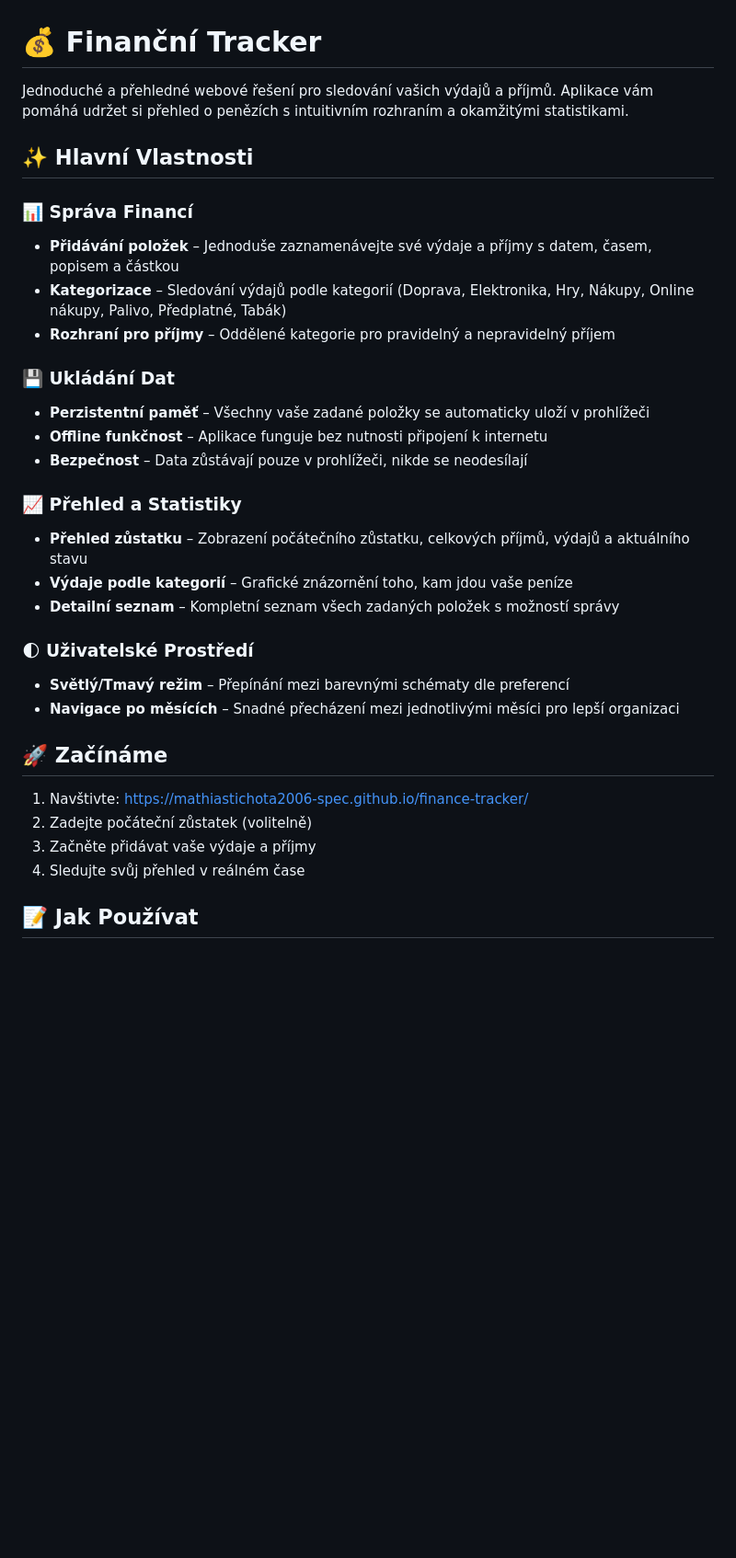
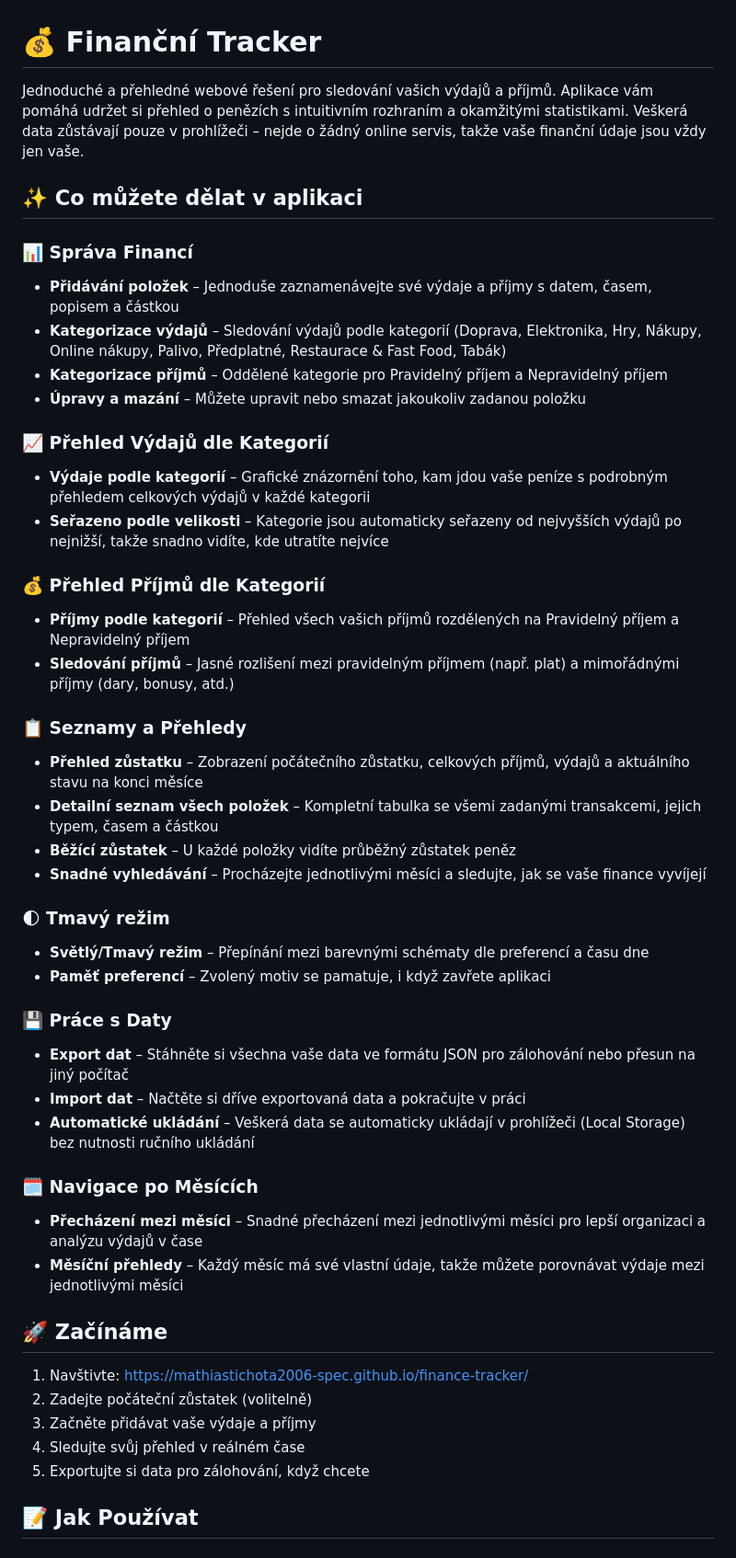
Before and after one commit to mathiastichota2006-spec/finance-tracker, a Markdown page: README.md, the part around one of its changes. Shown at 92% size. Drawn GitHub-style; blank space fills up the shorter version.

Commit message:
Update README with comprehensive feature description, AGPLv3 license explanation, and income categories section

```diff
--- a/README.md
+++ b/README.md
@@ -1,27 +1,41 @@
 # 💰 Finanční Tracker
 
-Jednoduché a přehledné webové řešení pro sledování vašich výdajů a příjmů. Aplikace vám pomáhá udržet si přehled o penězích s intuitivním rozhraním a okamžitými statistikami.
+Jednoduché a přehledné webové řešení pro sledování vašich výdajů a příjmů. Aplikace vám pomáhá udržet si přehled o penězích s intuitivním rozhraním a okamžitými statistikami. Veškerá data zůstávají pouze v prohlížeči – nejde o žádný online servis, takže vaše finanční údaje jsou vždy jen vaše.
 
-## ✨ Hlavní Vlastnosti
+## ✨ Co můžete dělat v aplikaci
 
 ### 📊 Správa Financí
 - **Přidávání položek** – Jednoduše zaznamenávejte své výdaje a příjmy s datem, časem, popisem a částkou
-- **Kategorizace** – Sledování výdajů podle kategorií (Doprava, Elektronika, Hry, Nákupy, Online nákupy, Palivo, Předplatné, Tabák)
-- **Rozhraní pro příjmy** – Oddělené kategorie pro pravidelný a nepravidelný příjem
+- **Kategorizace výdajů** – Sledování výdajů podle kategorií (Doprava, Elektronika, Hry, Nákupy, Online nákupy, Palivo, Předplatné, Restaurace & Fast Food, Tabák)
+- **Kategorizace příjmů** – Oddělené kategorie pro Pravidelný příjem a Nepravidelný příjem
+- **Úpravy a mazání** – Můžete upravit nebo smazat jakoukoliv zadanou položku
 
-### 💾 Ukládání Dat
-- **Perzistentní paměť** – Všechny vaše zadané položky se automaticky uloží v prohlížeči
-- **Offline funkčnost** – Aplikace funguje bez nutnosti připojení k internetu
-- **Bezpečnost** – Data zůstávají pouze v prohlížeči, nikde se neodesílají
+### 📈 Přehled Výdajů dle Kategorií
+- **Výdaje podle kategorií** – Grafické znázornění toho, kam jdou vaše peníze s podrobným přehledem celkových výdajů v každé kategorii
+- **Seřazeno podle velikosti** – Kategorie jsou automaticky seřazeny od nejvyšších výdajů po nejnižší, takže snadno vidíte, kde utratíte nejvíce
 
-### 📈 Přehled a Statistiky
-- **Přehled zůstatku** – Zobrazení počátečního zůstatku, celkových příjmů, výdajů a aktuálního stavu
-- **Výdaje podle kategorií** – Grafické znázornění toho, kam jdou vaše peníze
-- **Detailní seznam** – Kompletní seznam všech zadaných položek s možností správy
+### 💰 Přehled Příjmů dle Kategorií
+- **Příjmy podle kategorií** – Přehled všech vašich příjmů rozdělených na Pravidelný příjem a Nepravidelný příjem
+- **Sledování příjmů** – Jasné rozlišení mezi pravidelným příjmem (např. plat) a mimořádnými příjmy (dary, bonusy, atd.)
 
-### 🌓 Uživatelské Prostředí
-- **Světlý/Tmavý režim** – Přepínání mezi barevnými schématy dle preferencí
-- **Navigace po měsících** – Snadné přecházení mezi jednotlivými měsíci pro lepší organizaci
+### 📋 Seznamy a Přehledy
+- **Přehled zůstatku** – Zobrazení počátečního zůstatku, celkových příjmů, výdajů a aktuálního stavu na konci měsíce
+- **Detailní seznam všech položek** – Kompletní tabulka se všemi zadanými transakcemi, jejich typem, časem a částkou
+- **Běžící zůstatek** – U každé položky vidíte průběžný zůstatek peněz
+- **Snadné vyhledávání** – Procházejte jednotlivými měsíci a sledujte, jak se vaše finance vyvíjejí
+
+### 🌓 Tmavý režim
+- **Světlý/Tmavý režim** – Přepínání mezi barevnými schématy dle preferencí a času dne
+- **Paměť preferencí** – Zvolený motiv se pamatuje, i když zavřete aplikaci
+
+### 💾 Práce s Daty
+- **Export dat** – Stáhněte si všechna vaše data ve formátu JSON pro zálohování nebo přesun na jiný počítač
+- **Import dat** – Načtěte si dříve exportovaná data a pokračujte v práci
+- **Automatické ukládání** – Veškerá data se automaticky ukládají v prohlížeči (Local Storage) bez nutnosti ručního ukládání
+
+### 🗓️ Navigace po Měsících
+- **Přecházení mezi měsíci** – Snadné přecházení mezi jednotlivými měsíci pro lepší organizaci a analýzu výdajů v čase
+- **Měsíční přehledy** – Každý měsíc má své vlastní údaje, takže můžete porovnávat výdaje mezi jednotlivými měsíci
 
 ## 🚀 Začínáme
 
@@ -29,6 +43,7 @@ Jednoduché a přehledné webové řešení pro sledování vašich výdajů a p
 2. Zadejte počáteční zůstatek (volitelně)
 3. Začněte přidávat vaše výdaje a příjmy
 4. Sledujte svůj přehled v reálném čase
+5. Exportujte si data pro zálohování, když chcete
 
 ## 📝 Jak Používat
 
```
Also changed, not shown: other parts of README.md (+51 -6 lines).
